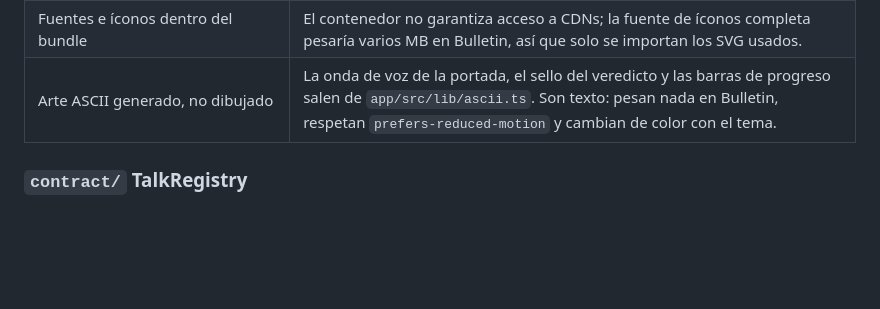
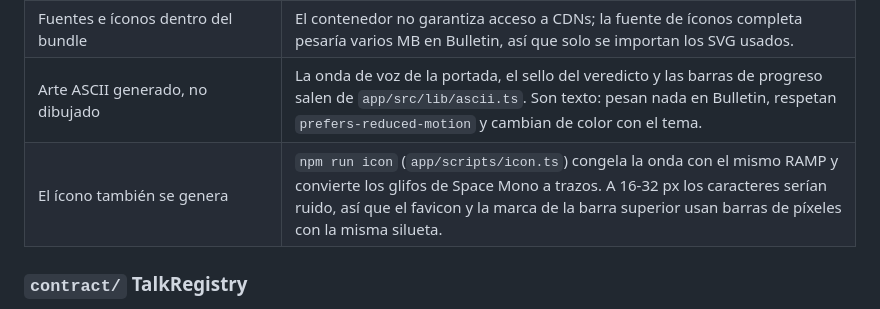
Before and after one commit to w3nerick/testalk, a Markdown page: docs/architecture.md, the part around the change. GitHub-like rendering; blank space fills up the shorter version.

```diff
--- a/docs/architecture.md
+++ b/docs/architecture.md
@@ -77,6 +77,7 @@ hash en Bulletin y las rutas profundas no tienen fallback a `index.html`.
 | Formato v1 intacto y campos nuevos aparte | Compatibilidad con los verificadores de Proof of Talk. Los campos nuevos quedan cubiertos por la firma. |
 | Fuentes e íconos dentro del bundle | El contenedor no garantiza acceso a CDNs; la fuente de íconos completa pesaría varios MB en Bulletin, así que solo se importan los SVG usados. |
 | Arte ASCII generado, no dibujado | La onda de voz de la portada, el sello del veredicto y las barras de progreso salen de `app/src/lib/ascii.ts`. Son texto: pesan nada en Bulletin, respetan `prefers-reduced-motion` y cambian de color con el tema. |
+| El ícono también se genera | `npm run icon` (`app/scripts/icon.ts`) congela la onda con el mismo RAMP y convierte los glifos de Space Mono a trazos. A 16-32 px los caracteres serían ruido, así que el favicon y la marca de la barra superior usan barras de píxeles con la misma silueta. |
 
 ### `contract/` TalkRegistry
 
```
Also changed, not shown: README.md (+8 -3 lines), app/icon.png, 12 other files.
